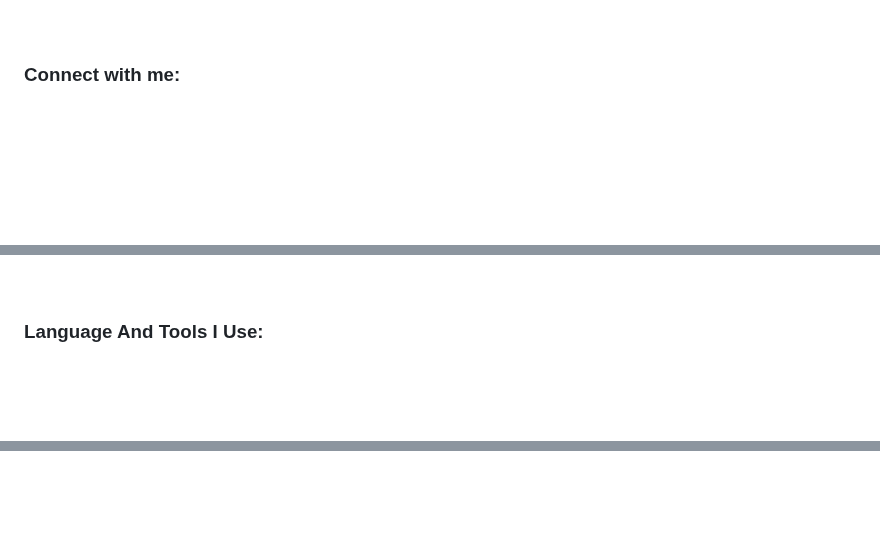
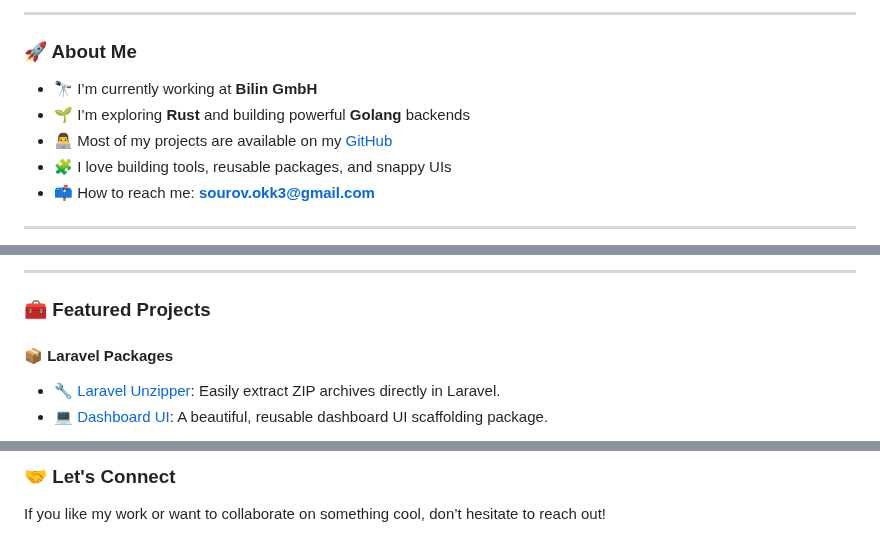
Before and after one commit to Sourovahmad/Sourovahmad, a Markdown page: README.md, 3 parts joined by grey strips. Rendered like a GitHub page; blank space fills up the shorter version.

```diff
--- a/README.md
+++ b/README.md
@@ -5,5 +10,12 @@
 
+---
 
+### 🚀 About Me
+- 🔭 I’m currently working at **Bilin GmbH**
+- 🌱 I’m exploring **Rust** and building powerful **Golang** backends
+- 👨‍💻 Most of my projects are available on my [GitHub](https://github.com/sourovahmad)
+- 🧩 I love building tools, reusable packages, and snappy UIs
+- 📫 How to reach me: **sourov.okk3@gmail.com**
 
-### Connect with me:
+---
 
@@ -16,5 +40,9 @@
 
+---
 
+### 🧰 Featured Projects
 
-### Language And Tools I Use:
+#### 📦 Laravel Packages
+- 🔧 [Laravel Unzipper](https://github.com/Sourovahmad/laravel-unzipper): Easily extract ZIP archives directly in Laravel.
+- 💻 [Dashboard UI](https://github.com/Sourovahmad/laravel-package-2--simple-ui): A beautiful, reusable dashboard UI scaffolding package.
 
@@ -37,4 +63,4 @@
 
-<br />
-<br />
+### 🤝 Let's Connect
+If you like my work or want to collaborate on something cool, don’t hesitate to reach out!
 
```
Also changed, not shown: other parts of README.md (+38 -30 lines).
